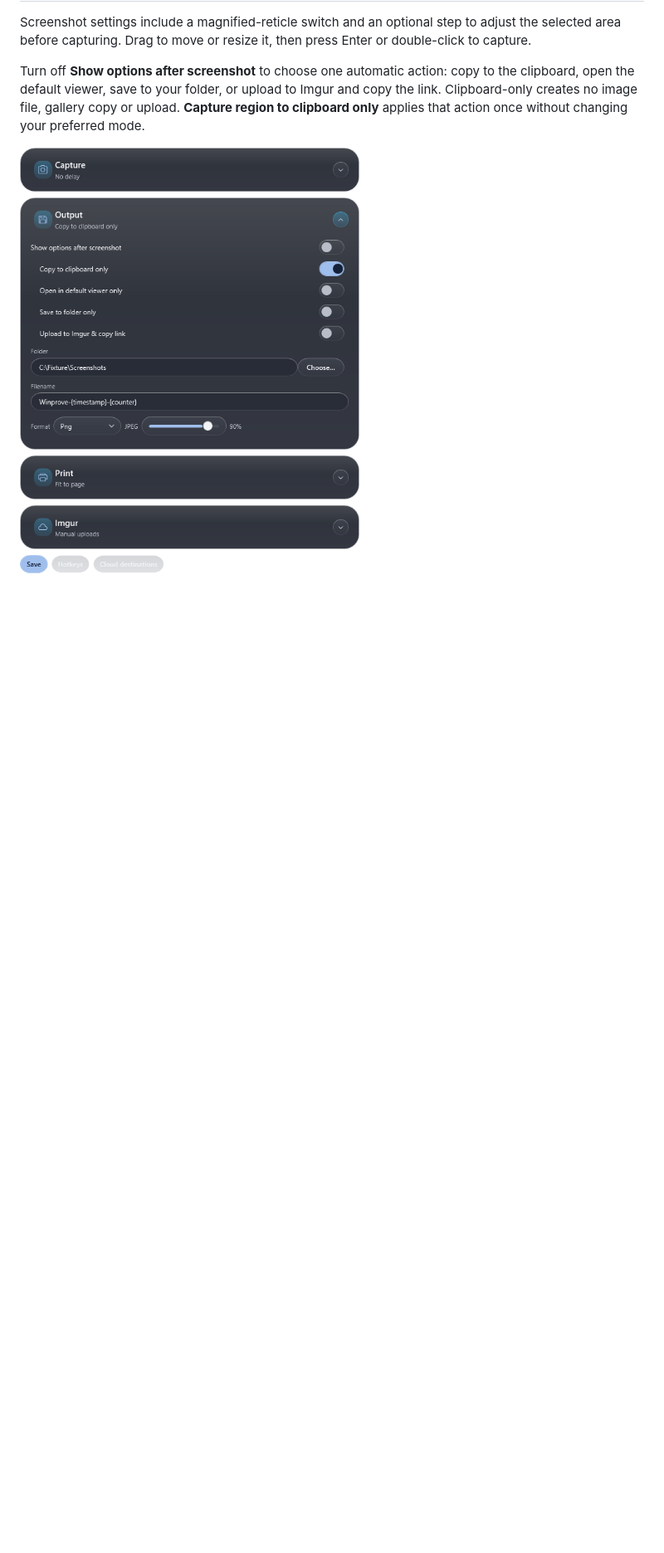
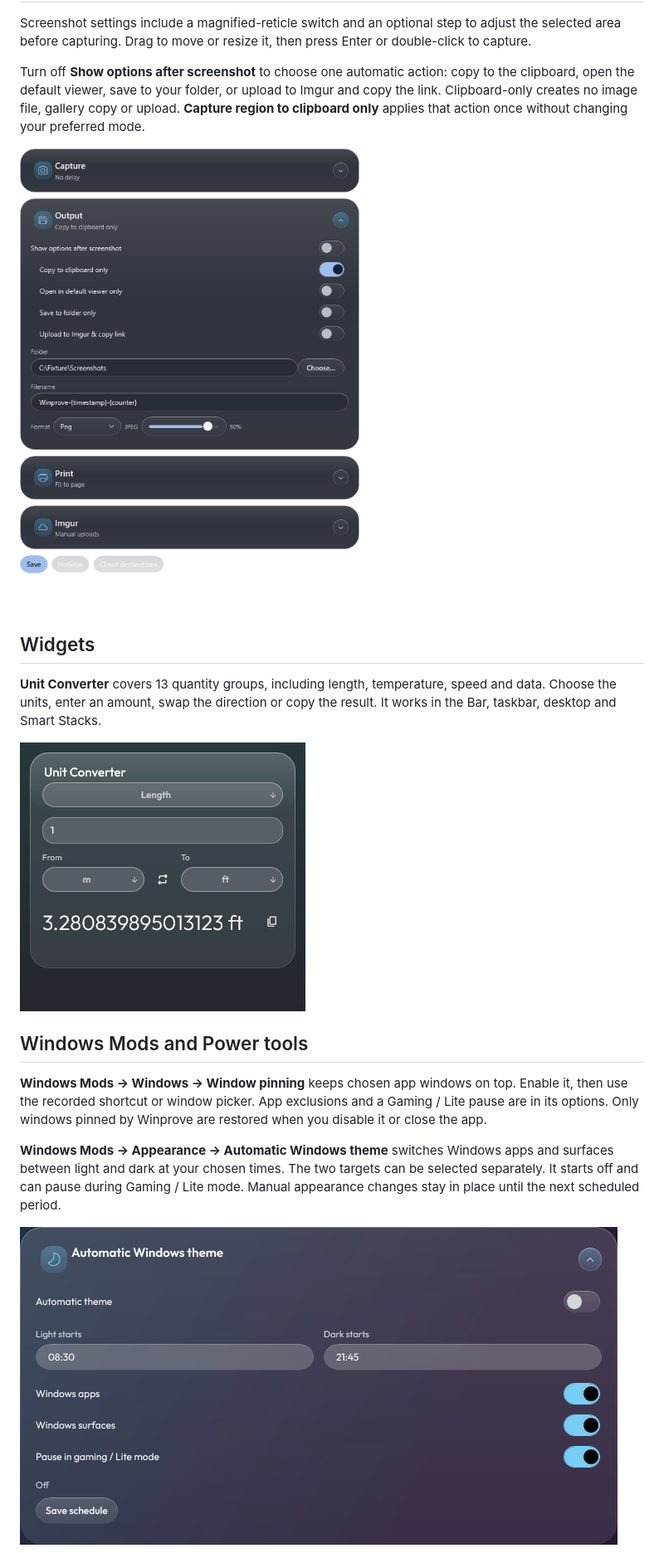
Before and after one commit to colemclauchlan/Winprove-Updates, a Markdown page: README.md, the part around one of its changes. Shown at 83% size. GitHub-like rendering; pictures changed too: docs/images/automatic-windows-theme.png (added), docs/images/unit-converter.png (added); blank space fills up the shorter version.

Commit message:
Document the converter and Windows utility tools

```diff
--- a/README.md
+++ b/README.md
@@ -78,3 +78,17 @@ Turn off **Show options after screenshot** to choose one automatic action: copy
 
 ![Screenshot output settings](docs/images/screenshot-output.png)
 
+## Widgets
+
+**Unit Converter** covers 13 quantity groups, including length, temperature, speed and data. Choose the units, enter an amount, swap the direction or copy the result. It works in the Bar, taskbar, desktop and Smart Stacks.
+
+<img src="docs/images/unit-converter.png" alt="Unit Converter widget" width="344" />
+
+## Windows Mods and Power tools
+
+**Windows Mods → Windows → Window pinning** keeps chosen app windows on top. Enable it, then use the recorded shortcut or window picker. App exclusions and a Gaming / Lite pause are in its options. Only windows pinned by Winprove are restored when you disable it or close the app.
+
+**Windows Mods → Appearance → Automatic Windows theme** switches Windows apps and surfaces between light and dark at your chosen times. The two targets can be selected separately. It starts off and can pause during Gaming / Lite mode. Manual appearance changes stay in place until the next scheduled period.
+
+![Automatic Windows theme settings](docs/images/automatic-windows-theme.png)
+
```
Also changed, not shown: other parts of README.md (+4 -0 lines), docs/images/file-checksums.png (added).
